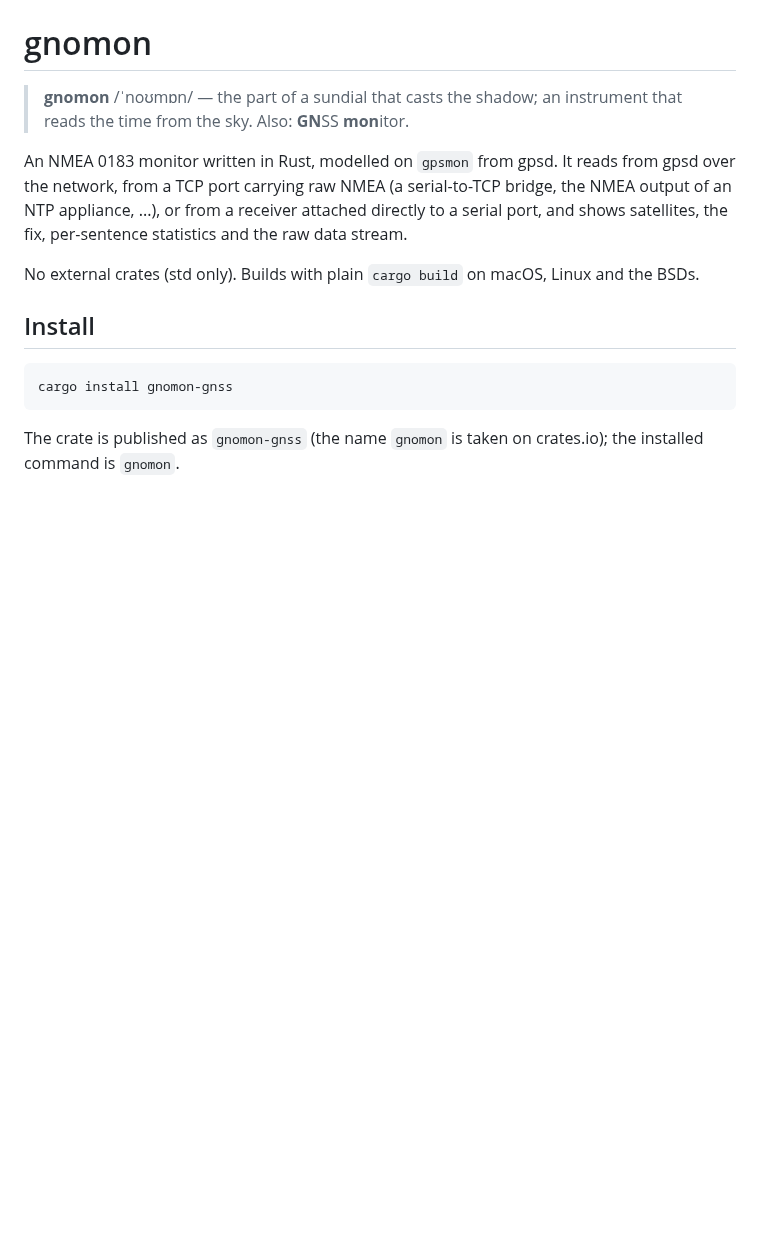
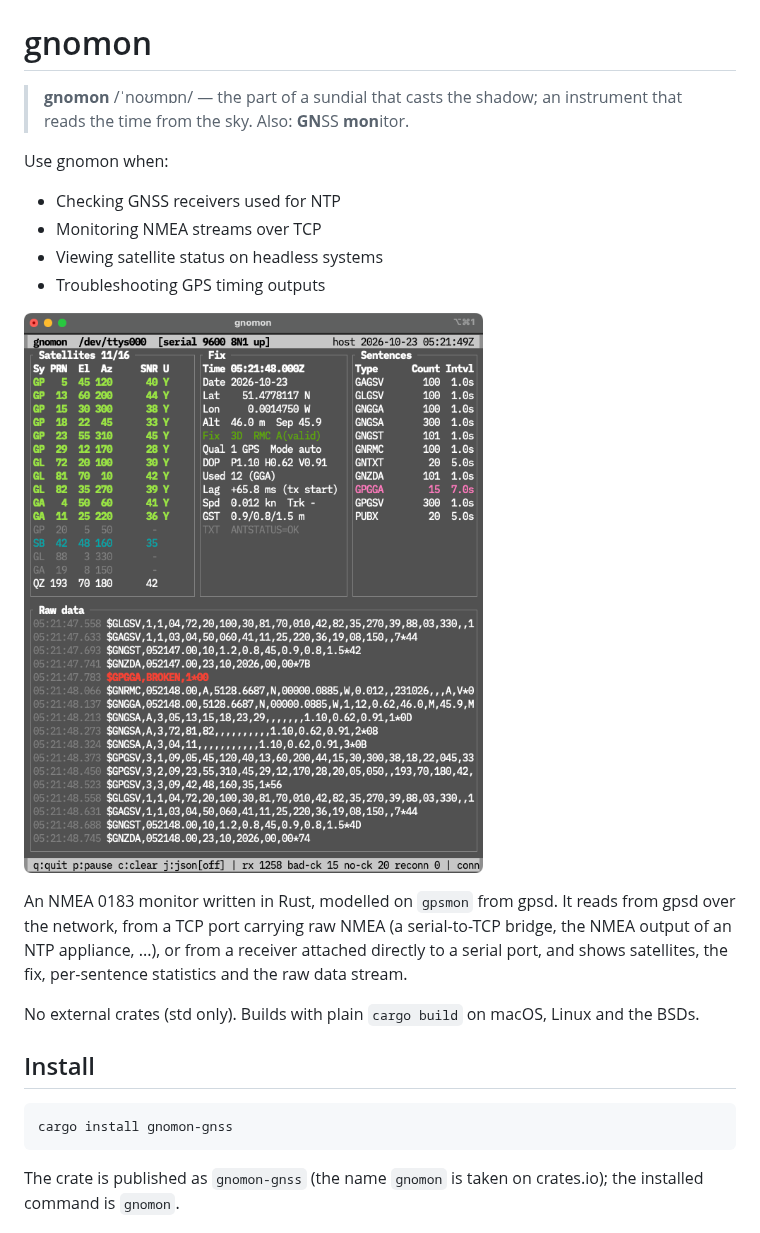
Before and after one commit to tanyorg/gnomon, a Markdown page: README.md, the part around the change. GitHub-like rendering; pictures changed too: gnomon.png (added); blank space fills up the shorter version.

Commit message:
README: add use cases and screenshot

```diff
--- a/README.md
+++ b/README.md
@@ -2,6 +2,14 @@
 
 > **gnomon** /ˈnoʊmɒn/ — the part of a sundial that casts the shadow; an instrument
 > that reads the time from the sky. Also: **GN**SS **mon**itor.
+
+Use gnomon when:
+- Checking GNSS receivers used for NTP
+- Monitoring NMEA streams over TCP
+- Viewing satellite status on headless systems
+- Troubleshooting GPS timing outputs
+
+![gnomon showing a serial NMEA receiver: satellites, fix, sentence statistics and raw data](gnomon.png)
 
 An NMEA 0183 monitor written in Rust, modelled on `gpsmon` from gpsd.
 It reads from gpsd over the network, from a TCP port carrying raw NMEA
```
Also changed, not shown: 2 other files.
